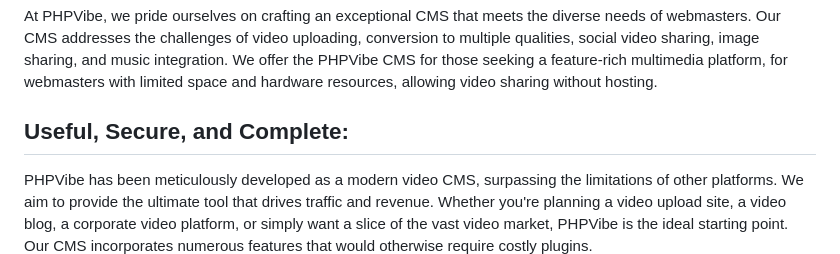
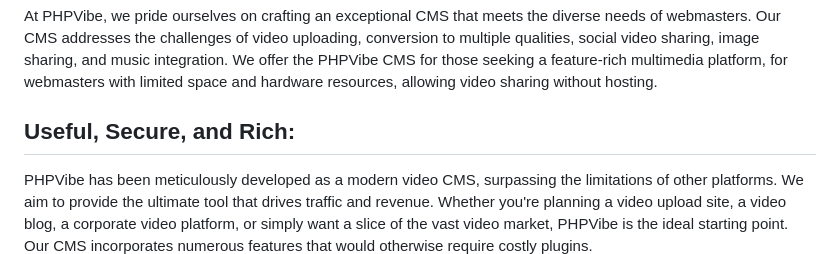
Before and after one commit to PHPVibe/PHPVibe, a Markdown page: README.md, the part around the change. GitHub-like rendering.

```diff
--- a/README.md
+++ b/README.md
@@ -77,7 +77,7 @@ The consumption of videos and images is skyrocketing year after year. With platf
 ## Crafting and Providing the Tools:
 At PHPVibe, we pride ourselves on crafting an exceptional CMS that meets the diverse needs of webmasters. Our CMS addresses the challenges of video uploading, conversion to multiple qualities, social video sharing, image sharing, and music integration. We offer the PHPVibe CMS for those seeking a feature-rich multimedia platform, for webmasters with limited space and hardware resources, allowing video sharing without hosting.
 
-## Useful, Secure, and Complete:
+## Useful, Secure, and Rich:
 PHPVibe has been meticulously developed as a modern video CMS, surpassing the limitations of other platforms. We aim to provide the ultimate tool that drives traffic and revenue. Whether you're planning a video upload site, a video blog, a corporate video platform, or simply want a slice of the vast video market, PHPVibe is the ideal starting point. Our CMS incorporates numerous features that would otherwise require costly plugins.
 
 ## Conclusion:
```
